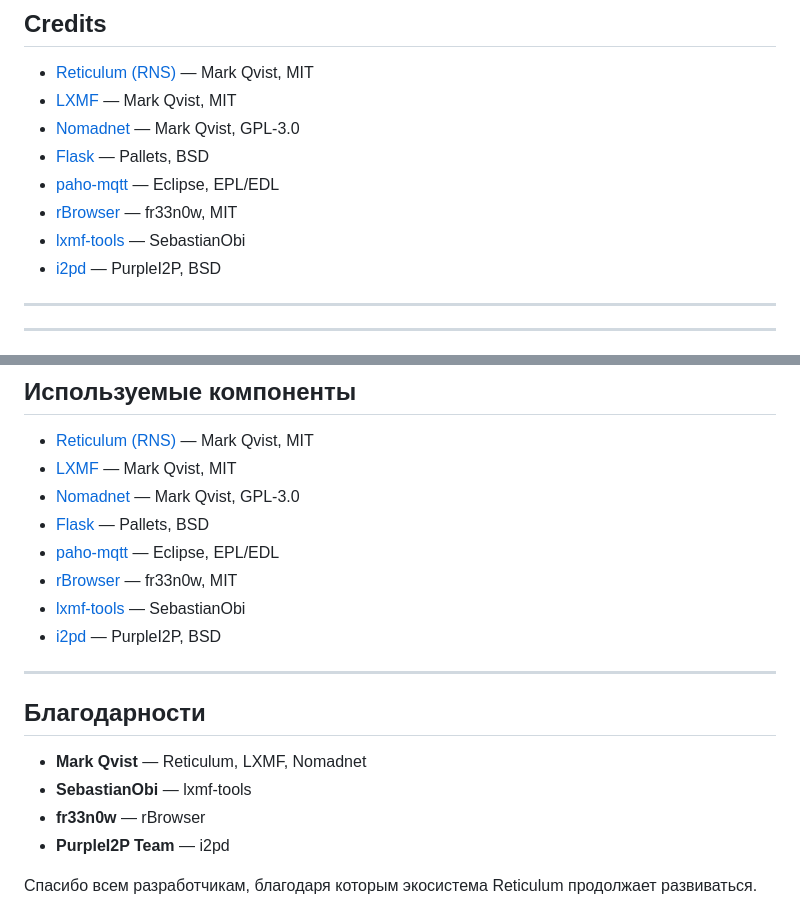
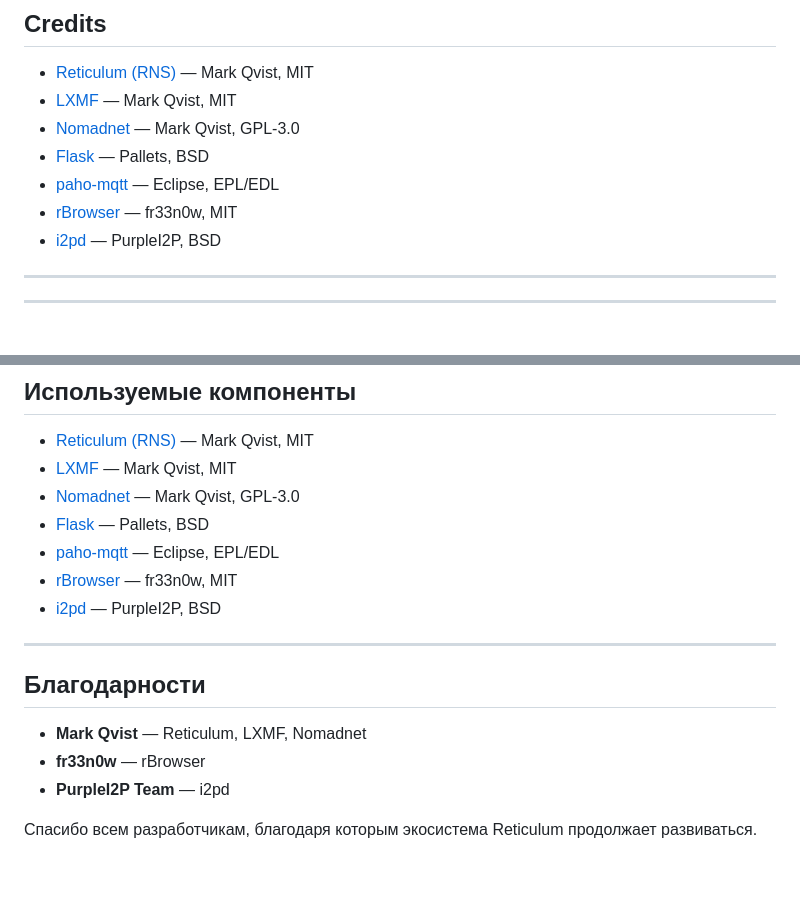
Before and after one commit to e2ret/NOEMA-RNSGate-Lite, a Markdown page: README.md, 2 parts joined by grey strips. GitHub-like rendering; blank space fills up the shorter version.

```diff
--- a/README.md
+++ b/README.md
@@ -408,7 +408,6 @@ What is preserved:
 - [Flask](https://flask.palletsprojects.com/) — Pallets, BSD
 - [paho-mqtt](https://github.com/eclipse/paho.mqtt.python) — Eclipse, EPL/EDL
 - [rBrowser](https://github.com/fr33n0w/rBrowser) — fr33n0w, MIT
-- [lxmf-tools](https://github.com/SebastianObi/LXMF-Tools) — SebastianObi
 - [i2pd](https://github.com/PurpleI2P/i2pd) — PurpleI2P, BSD
 
 ---
@@ -819,7 +818,6 @@ RNSGate ──I2P──▶ RNSGate
 - [Flask](https://flask.palletsprojects.com/) — Pallets, BSD
 - [paho-mqtt](https://github.com/eclipse/paho.mqtt.python) — Eclipse, EPL/EDL
 - [rBrowser](https://github.com/fr33n0w/rBrowser) — fr33n0w, MIT
-- [lxmf-tools](https://github.com/SebastianObi/LXMF-Tools) — SebastianObi
 - [i2pd](https://github.com/PurpleI2P/i2pd) — PurpleI2P, BSD
 
 ---
@@ -827,7 +825,6 @@ RNSGate ──I2P──▶ RNSGate
 ## Благодарности
 
 - **Mark Qvist** — Reticulum, LXMF, Nomadnet
-- **SebastianObi** — lxmf-tools
 - **fr33n0w** — rBrowser
 - **PurpleI2P Team** — i2pd
 
```
